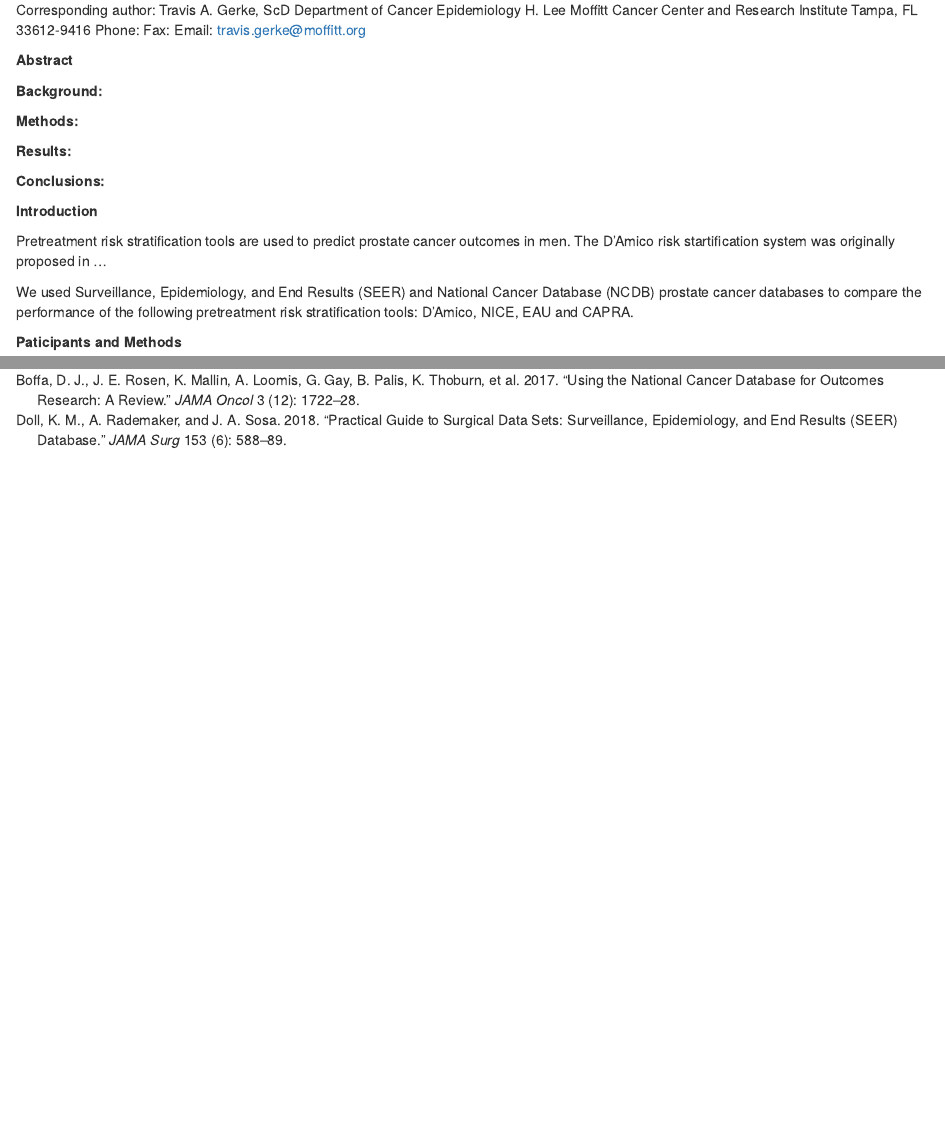
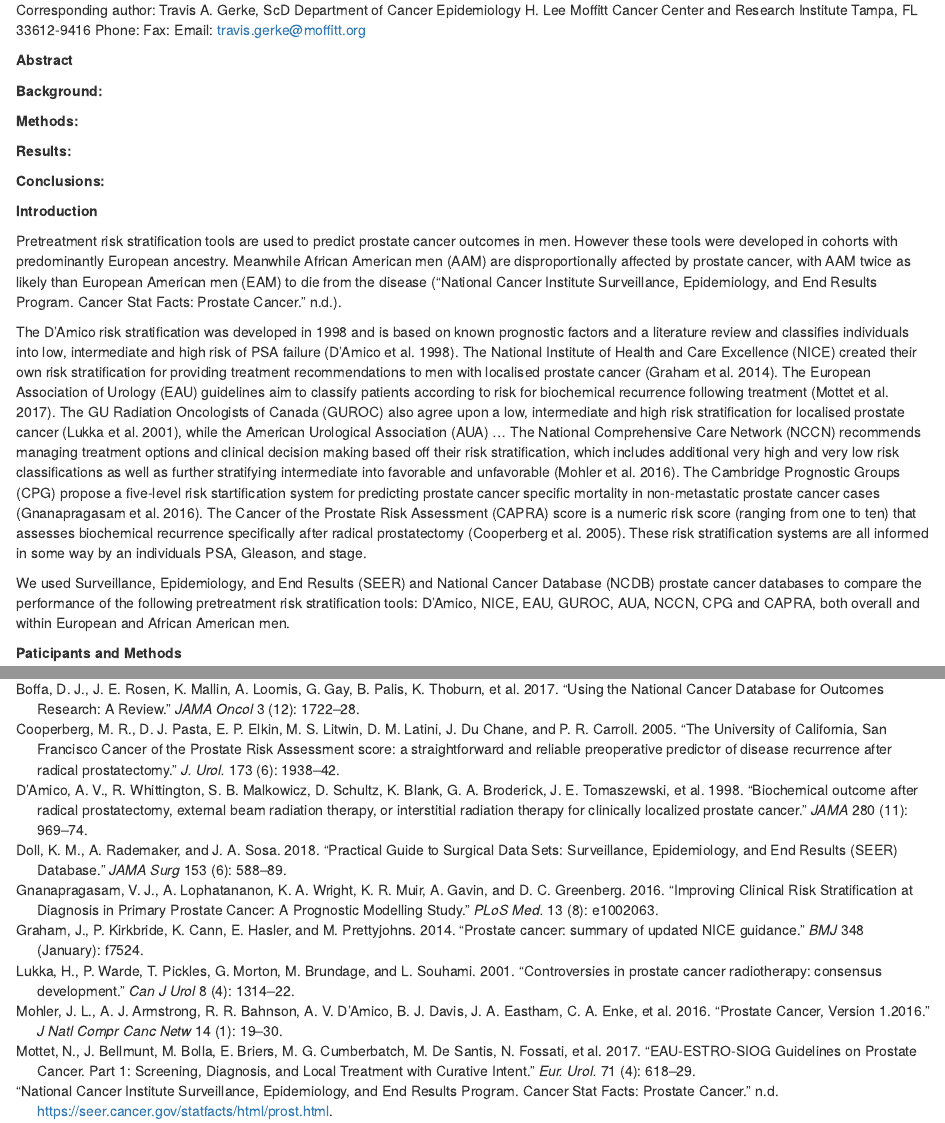
Before and after one commit to GerkeLab/prostate-risk-classification, an R Markdown document (manuscript/manuscript.Rmd): the page in a window 1100 px wide, from 120 px down, and a second part further down, joined at a grey line. Rendered offline with R 4.5, knitr and Pandoc, with nearby package versions; some code elsewhere in the file could not run offline.

Commit message:
add risk desc

```diff
--- a/manuscript/manuscript.Rmd
+++ b/manuscript/manuscript.Rmd
@@ -49,12 +49,38 @@ Email: travis.gerke@moffitt.org
 **Introduction**
 
 Pretreatment risk stratification tools are used to predict prostate cancer
-outcomes in men. The D'Amico risk startification system was originally proposed
-in ...
+outcomes in men. However these tools were developed in cohorts with predominantly
+European ancestry. Meanwhile African American men (AAM) are disproportionally affected
+by prostate cancer, with AAM twice as likely than European American men (EAM) to
+die from the disease [@seer].
+
+The D'Amico risk stratification was developed in 1998 and is based on known
+prognostic factors and a literature review and classifies individuals into low,
+intermediate and high risk of PSA failure [@damico1998].
+The National Institute of Health and Care Excellence (NICE) created their own
+risk stratification for providing treatment recommendations to men with
+localised prostate cancer [@graham2014]. The European Association of Urology
+(EAU) guidelines aim to classify patients according to risk for biochemical
+recurrence following treatment [@mottet2017]. The GU Radiation Oncologists of
+Canada (GUROC) also agree upon a low, intermediate and high risk stratification
+for localised prostate cancer [@lukka2001], while the American Urological
+Association (AUA) ...
+The National Comprehensive Care Network (NCCN) recommends managing treatment
+options and clinical decision making based off their risk stratification, which
+includes additional very high and very low risk classifications as well as
+further stratifying intermediate into favorable and unfavorable [@mohler2016].
+The Cambridge Prognostic Groups (CPG) propose a five-level risk startification system
+for predicting prostate cancer specific mortality in non-metastatic prostate
+cancer cases [@gnanapragasam2016]. The Cancer of the Prostate Risk Assessment
+(CAPRA) score is a numeric risk score (ranging from one to ten) that assesses
+biochemical recurrence specifically after radical prostatectomy [@cooperberg2005].
+These risk stratification systems are all informed in some way by an individuals
+PSA, Gleason, and stage.
 
 We used Surveillance, Epidemiology, and End Results (SEER) and National Cancer
 Database (NCDB) prostate cancer databases to compare the performance of the
-following pretreatment risk stratification tools: D'Amico, NICE, EAU and CAPRA.
+following pretreatment risk stratification tools: D'Amico, NICE, EAU, GUROC, AUA,
+NCCN, CPG and CAPRA, both overall and within European and African American men.
 
 **Paticipants and Methods**
 
--- a/manuscript/references.bib
+++ b/manuscript/references.bib
@@ -21,3 +21,12 @@
    Pages="1722--1728",
    Month="12"
 }
+
+% 9749478
+@Article{damico1998,
+   Author="D'Amico, A. V.  and Whittington, R.  and Malkowicz, S. B.  and Schultz, D.  and Blank, K.  and Broderick, G. A.  and Tomaszewski, J. E.  and Renshaw, A. A.  and Kaplan, I.  and Beard, C. J.  and Wein, A. ",
+   Title="{{B}iochemical outcome after radical prostatectomy, external beam radiation therapy, or interstitial radiation therapy for clinically localized prostate cancer}",
+   Journal="JAMA",
+   Year="1998",
+   Volume="280",
+   Number="11",
@@ -23,0 +39,4 @@
+   Author="Graham, J.  and Kirkbride, P.  and Cann, K.  and Hasler, E.  and Prettyjohns, M. ",
+   Title="{{P}rostate cancer: summary of updated {N}{I}{C}{E} guidance}",
+   Journal="BMJ",
+   Year="2014",
@@ -23,0 +50,6 @@
+   Author="Mottet, N.  and Bellmunt, J.  and Bolla, M.  and Briers, E.  and Cumberbatch, M. G.  and De Santis, M.  and Fossati, N.  and Gross, T.  and Henry, A. M.  and Joniau, S.  and Lam, T. B.  and Mason, M. D.  and Matveev, V. B.  and Moldovan, P. C.  and van den Bergh, R. C. N.  and Van den Broeck, T.  and van der Poel, H. G.  and van der Kwast, T. H.  and Rouvi?re, O.  and Schoots, I. G.  and Wiegel, T.  and Cornford, P. ",
+   Title="{{E}{A}{U}-{E}{S}{T}{R}{O}-{S}{I}{O}{G} {G}uidelines on {P}rostate {C}ancer. {P}art 1: {S}creening, {D}iagnosis, and {L}ocal {T}reatment with {C}urative {I}ntent}",
+   Journal="Eur. Urol.",
+   Year="2017",
+   Volume="71",
+   Number="4",
@@ -23,0 +62,6 @@
+   Author="Sanda, M. G.  and Cadeddu, J. A.  and Kirkby, E.  and Chen, R. C.  and Crispino, T.  and Fontanarosa, J.  and Freedland, S. J.  and Greene, K.  and Klotz, L. H.  and Makarov, D. V.  and Nelson, J. B.  and Rodrigues, G.  and Sandler, H. M.  and Taplin, M. E.  and Treadwell, J. R. ",
+   Title="{{C}linically {L}ocalized {P}rostate {C}ancer: {A}{U}{A}/{A}{S}{T}{R}{O}/{S}{U}{O} {G}uideline. {P}art {I}: {R}isk {S}tratification, {S}hared {D}ecision {M}aking, and {C}are {O}ptions}",
+   Journal="J. Urol.",
+   Year="2018",
+   Volume="199",
+   Number="3",
@@ -23,0 +74,18 @@
+   Author="Mohler, J. L.  and Armstrong, A. J.  and Bahnson, R. R.  and D'Amico, A. V.  and Davis, B. J.  and Eastham, J. A.  and Enke, C. A.  and Farrington, T. A.  and Higano, C. S.  and Horwitz, E. M.  and Hurwitz, M.  and Kane, C. J.  and Kawachi, M. H.  and Kuettel, M.  and Lee, R. J.  and Meeks, J. J.  and Penson, D. F.  and Plimack, E. R.  and Pow-Sang, J. M.  and Raben, D.  and Richey, S.  and Roach, M.  and Rosenfeld, S.  and Schaeffer, E.  and Skolarus, T. A.  and Small, E. J.  and Sonpavde, G.  and Srinivas, S.  and Strope, S. A.  and Tward, J.  and Shead, D. A.  and Freedman-Cass, D. A. ",
+   Title="{{P}rostate {C}ancer, {V}ersion 1.2016}",
+   Journal="J Natl Compr Canc Netw",
+   Year="2016",
+   Volume="14",
+   Number="1",
+   Pages="19--30",
+   Month="01"
+}
+
+% 11564274
+@Article{lukka2001,
+   Author="Lukka, H.  and Warde, P.  and Pickles, T.  and Morton, G.  and Brundage, M.  and Souhami, L. ",
+   Title="{{C}ontroversies in prostate cancer radiotherapy: consensus development}",
+   Journal="Can J Urol",
+   Year="2001",
+   Volume="8",
+   Number="4",
@@ -23,0 +98,6 @@
+   Author="Gnanapragasam, V. J.  and Lophatananon, A.  and Wright, K. A.  and Muir, K. R.  and Gavin, A.  and Greenberg, D. C. ",
+   Title="{{I}mproving {C}linical {R}isk {S}tratification at {D}iagnosis in {P}rimary {P}rostate {C}ancer: {A} {P}rognostic {M}odelling {S}tudy}",
+   Journal="PLoS Med.",
+   Year="2016",
+   Volume="13",
+   Number="8",
@@ -23,0 +110,6 @@
+   Author="Cooperberg, M. R.  and Pasta, D. J.  and Elkin, E. P.  and Litwin, M. S.  and Latini, D. M.  and Du Chane, J.  and Carroll, P. R. ",
+   Title="{{T}he {U}niversity of {C}alifornia, {S}an {F}rancisco {C}ancer of the {P}rostate {R}isk {A}ssessment score: a straightforward and reliable preoperative predictor of disease recurrence after radical prostatectomy}",
+   Journal="J. Urol.",
+   Year="2005",
+   Volume="173",
+   Number="6",
@@ -23,0 +121,4 @@
+  title = {{N}ational {C}ancer {I}nstitute {S}urveillance, {E}pidemiology, and {E}nd {R}esults {P}rogram. {C}ancer stat facts: prostate cancer.},
+  howpublished = {\url{https://seer.cancer.gov/statfacts/html/prost.html}},
+  note = {Accessed: 2020-03-18}
+}
```
Also changed, not shown: manuscript/manuscript.Rmd (4 more changed lines), manuscript/references.bib (42 more changed lines).
